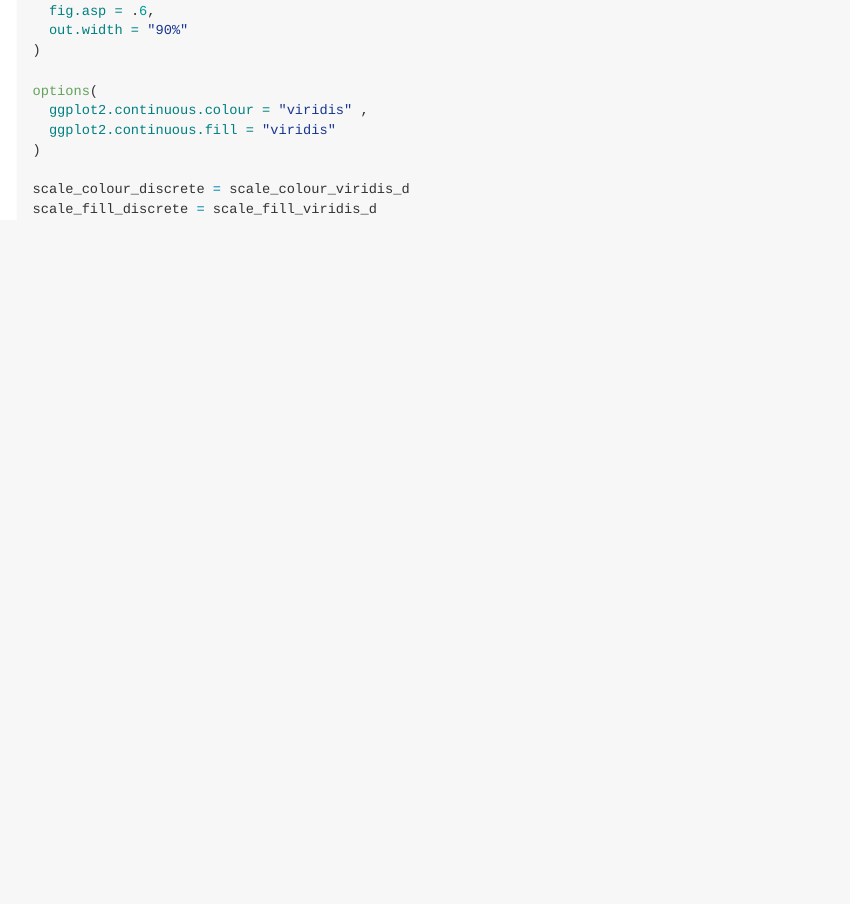
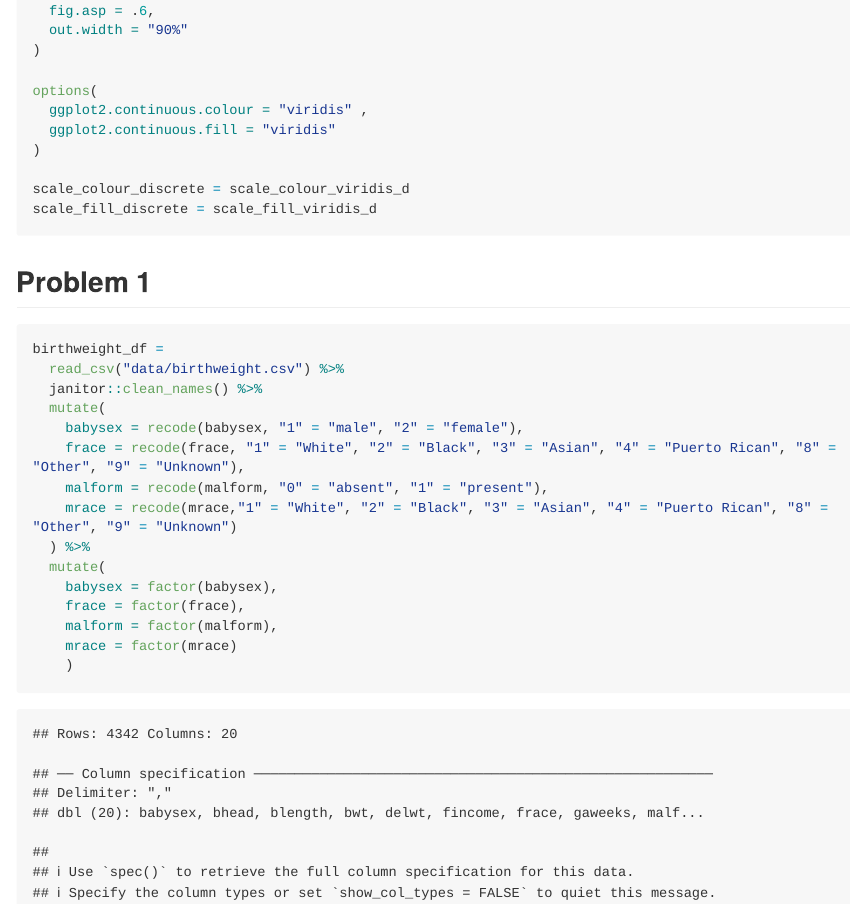
Before and after one commit to anmei18/p8105_hw6_ac4964, an R Markdown document (p8105_hw6_ac4964.Rmd): the page in a window 1100 px wide, from 510 px down. The pictures show the output file p8105_hw6_ac4964.md that the author committed with the source, drawn offline in the style of GitHub; long lines of code are wrapped.

Commit message:
finish data cleaning

````diff
--- a/p8105_hw6_ac4964.Rmd
+++ b/p8105_hw6_ac4964.Rmd
@@ -22,3 +22,24 @@ options(
 scale_colour_discrete = scale_colour_viridis_d
 scale_fill_discrete = scale_fill_viridis_d
 ```
+
+
+## Problem 1
+
+```{r}
+birthweight_df =
+  read_csv("data/birthweight.csv") %>%
+  janitor::clean_names() %>%
+  mutate(
+    babysex = recode(babysex, "1" = "male", "2" = "female"),
+    frace = recode(frace, "1" = "White", "2" = "Black", "3" = "Asian", "4" = "Puerto Rican", "8" = "Other", "9" = "Unknown"),
+    malform = recode(malform, "0" = "absent", "1" = "present"),
+    mrace = recode(mrace,"1" = "White", "2" = "Black", "3" = "Asian", "4" = "Puerto Rican", "8" = "Other", "9" = "Unknown")
+  ) %>%
+  mutate(
+    babysex = factor(babysex),
+    frace = factor(frace),
+    malform = factor(malform),
+    mrace = factor(mrace)
+    )
+```
````
Also changed, not shown: p8105_hw6_ac4964.md.
